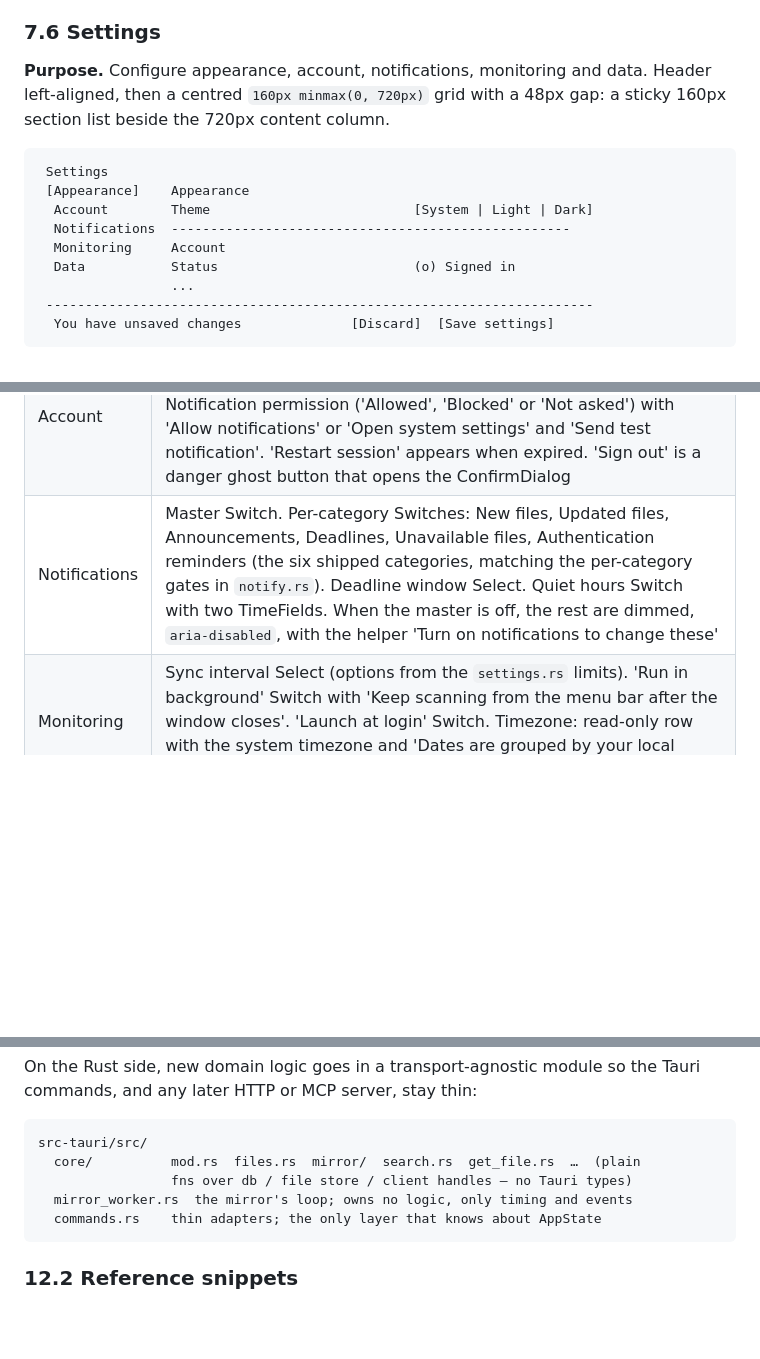
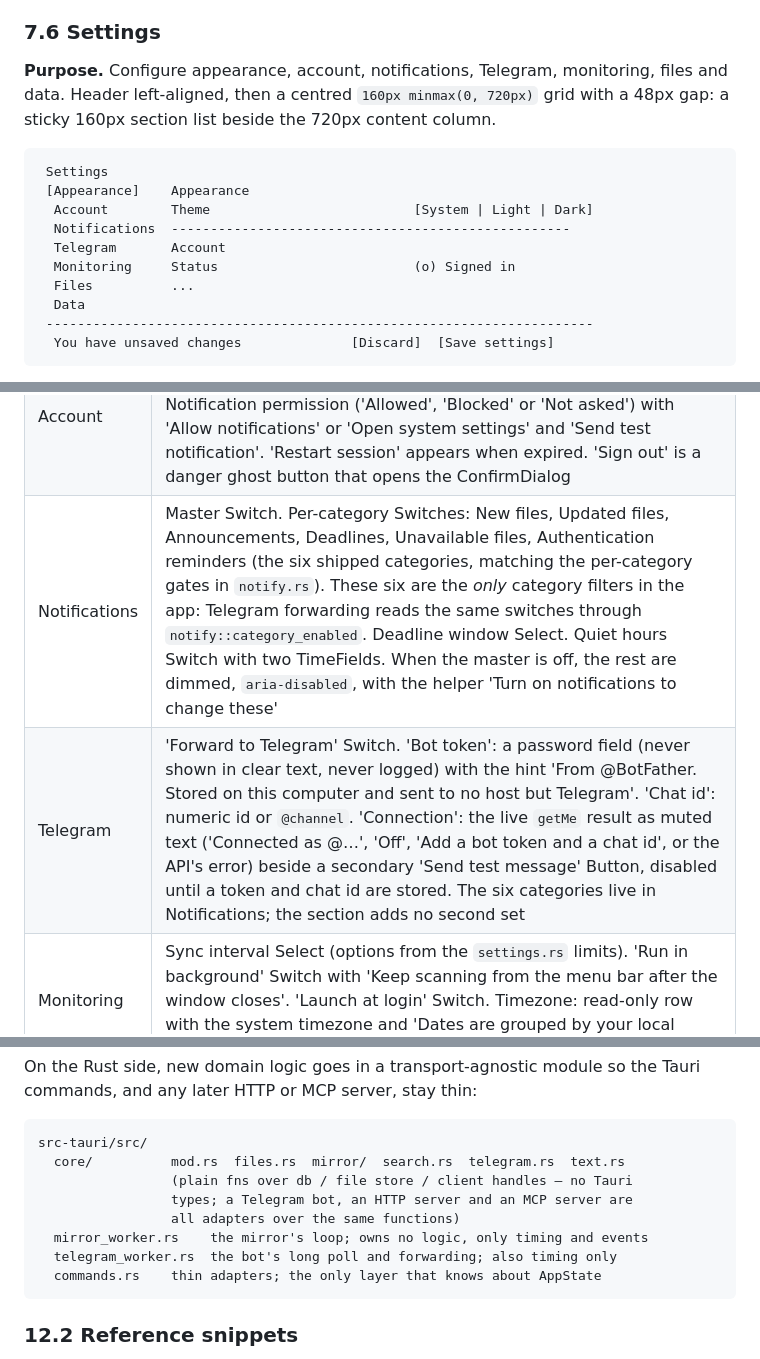
Before and after one commit to Akshay-VK/quanta-pulse, a Markdown page: docs/quanta_pulse_design_handoff_spec.md, 3 parts joined by grey strips. GitHub-like rendering; blank space fills up the shorter version.

````diff
--- a/docs/quanta_pulse_design_handoff_spec.md
+++ b/docs/quanta_pulse_design_handoff_spec.md
@@ -480,16 +482,17 @@ A DataTable over scan history.
 
 ### 7.6 Settings
 
-**Purpose.** Configure appearance, account, notifications, monitoring and data. Header left-aligned, then a centred `160px minmax(0, 720px)` grid with a 48px gap: a sticky 160px section list beside the 720px content column.
+**Purpose.** Configure appearance, account, notifications, Telegram, monitoring, files and data. Header left-aligned, then a centred `160px minmax(0, 720px)` grid with a 48px gap: a sticky 160px section list beside the 720px content column.
 
 ```
  Settings
  [Appearance]    Appearance
   Account        Theme                          [System | Light | Dark]
   Notifications  ---------------------------------------------------
-  Monitoring     Account
-  Data           Status                         (o) Signed in
-                 ...
+  Telegram       Account
+  Monitoring     Status                         (o) Signed in
+  Files          ...
+  Data
  ----------------------------------------------------------------------
   You have unsaved changes              [Discard]  [Save settings]
 ```
@@ -503,7 +506,8 @@ A DataTable over scan history.
 | --- | --- |
 | Appearance | Theme: ToggleGroup System, Light, Dark |
 | Account | Status (dot plus 'Signed in', 'Session expired' or 'Signed out'). Sign-in method (Password or BITS SSO). Session acquired (mono time). Notification permission ('Allowed', 'Blocked' or 'Not asked') with 'Allow notifications' or 'Open system settings' and 'Send test notification'. 'Restart session' appears when expired. 'Sign out' is a danger ghost button that opens the ConfirmDialog |
-| Notifications | Master Switch. Per-category Switches: New files, Updated files, Announcements, Deadlines, Unavailable files, Authentication reminders (the six shipped categories, matching the per-category gates in `notify.rs`). Deadline window Select. Quiet hours Switch with two TimeFields. When the master is off, the rest are dimmed, `aria-disabled`, with the helper 'Turn on notifications to change these' |
+| Notifications | Master Switch. Per-category Switches: New files, Updated files, Announcements, Deadlines, Unavailable files, Authentication reminders (the six shipped categories, matching the per-category gates in `notify.rs`). These six are the *only* category filters in the app: Telegram forwarding reads the same switches through `notify::category_enabled`. Deadline window Select. Quiet hours Switch with two TimeFields. When the master is off, the rest are dimmed, `aria-disabled`, with the helper 'Turn on notifications to change these' |
+| Telegram | 'Forward to Telegram' Switch. 'Bot token': a password field (never shown in clear text, never logged) with the hint 'From @BotFather. Stored on this computer and sent to no host but Telegram'. 'Chat id': numeric id or `@channel`. 'Connection': the live `getMe` result as muted text ('Connected as @…', 'Off', 'Add a bot token and a chat id', or the API's error) beside a secondary 'Send test message' Button, disabled until a token and chat id are stored. The six categories live in Notifications; the section adds no second set |
 | Monitoring | Sync interval Select (options from the `settings.rs` limits). 'Run in background' Switch with 'Keep scanning from the menu bar after the window closes'. 'Launch at login' Switch. Timezone: read-only row with the system timezone and 'Dates are grouped by your local calendar days' |
 | Files | Mirror folder (mono path, 'Change…', 'Open folder'). Changing it offers 'Move existing files' (copy, verify, delete) or 'Start fresh here'. 'Download new files automatically' Switch. 'Download existing files' row with the queue line ('Saved 47 of 47 · 312 MB', 'Downloading in the background…' or 'Paused') and 'Pause'/'Resume' plus 'Download all'. 'Skip files larger than' (No limit–1 GB), 'Keep free space' (2/5/10 GB) and 'Previous versions to keep' (None–5) Selects. 'Failures' with 'Retry all' only when something failed. 'Verify files' with 'Verify now'. The danger group 'Delete all local copies' lives in Data |
 | Data | PropertyList: database path (copy button, 'Show in folder'), size, counts for courses, resources and events, logs folder ('Open'), preview cache (size and file count). 'Preview cache' row pairs a size-limit Select (1–20 GB, default 2 GB) with a 'Clear cached files' button. A separated group at the bottom holds 'Re-baseline all courses' (secondary, danger text) with a ConfirmDialog: 'Records everything as known. Nothing is reported as new until the next scan.' |
@@ -649,9 +653,12 @@ Tauri commands, and any later HTTP or MCP server, stay thin:
 
 ```
 src-tauri/src/
-  core/          mod.rs  files.rs  mirror/  search.rs  get_file.rs  …  (plain
-                 fns over db / file store / client handles — no Tauri types)
-  mirror_worker.rs  the mirror's loop; owns no logic, only timing and events
+  core/          mod.rs  files.rs  mirror/  search.rs  telegram.rs  text.rs
+                 (plain fns over db / file store / client handles — no Tauri
+                 types; a Telegram bot, an HTTP server and an MCP server are
+                 all adapters over the same functions)
+  mirror_worker.rs    the mirror's loop; owns no logic, only timing and events
+  telegram_worker.rs  the bot's long poll and forwarding; also timing only
   commands.rs    thin adapters; the only layer that knows about AppState
 ```
 
````
Also changed, not shown: other parts of docs/quanta_pulse_design_handoff_spec.md (+2 -0 lines), docs/PROJECT.md (+35 -10 lines).
